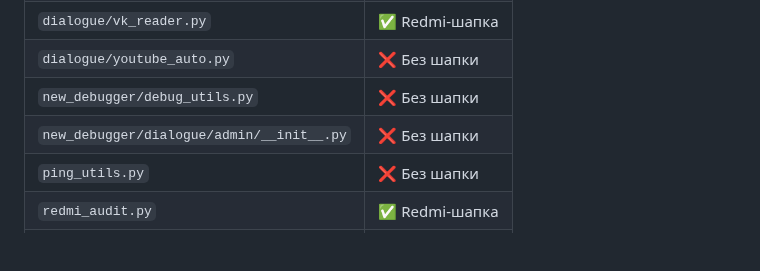
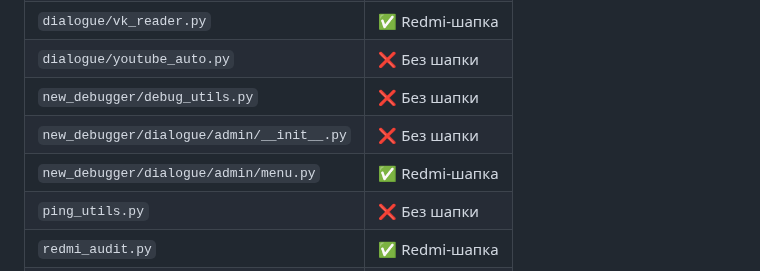
Before and after one commit to qwestomir99-crypto/ansamb_sledov_bot, a Markdown page: README.md, the part around one of its changes. Rendered like a GitHub page; blank space fills up the shorter version.

Commit message:
📡 Redmi audit update

```diff
--- a/README.md
+++ b/README.md
@@ -144,6 +144,7 @@
 | `dialogue/youtube_auto.py` | ❌ Без шапки |
 | `new_debugger/debug_utils.py` | ❌ Без шапки |
 | `new_debugger/dialogue/admin/__init__.py` | ❌ Без шапки |
+| `new_debugger/dialogue/admin/menu.py` | ✅ Redmi-шапка |
 | `ping_utils.py` | ❌ Без шапки |
 | `redmi_audit.py` | ✅ Redmi-шапка |
 | `services/__init__.py` | ❌ Без шапки |
```
Also changed, not shown: other parts of README.md (+1 -1 lines).
